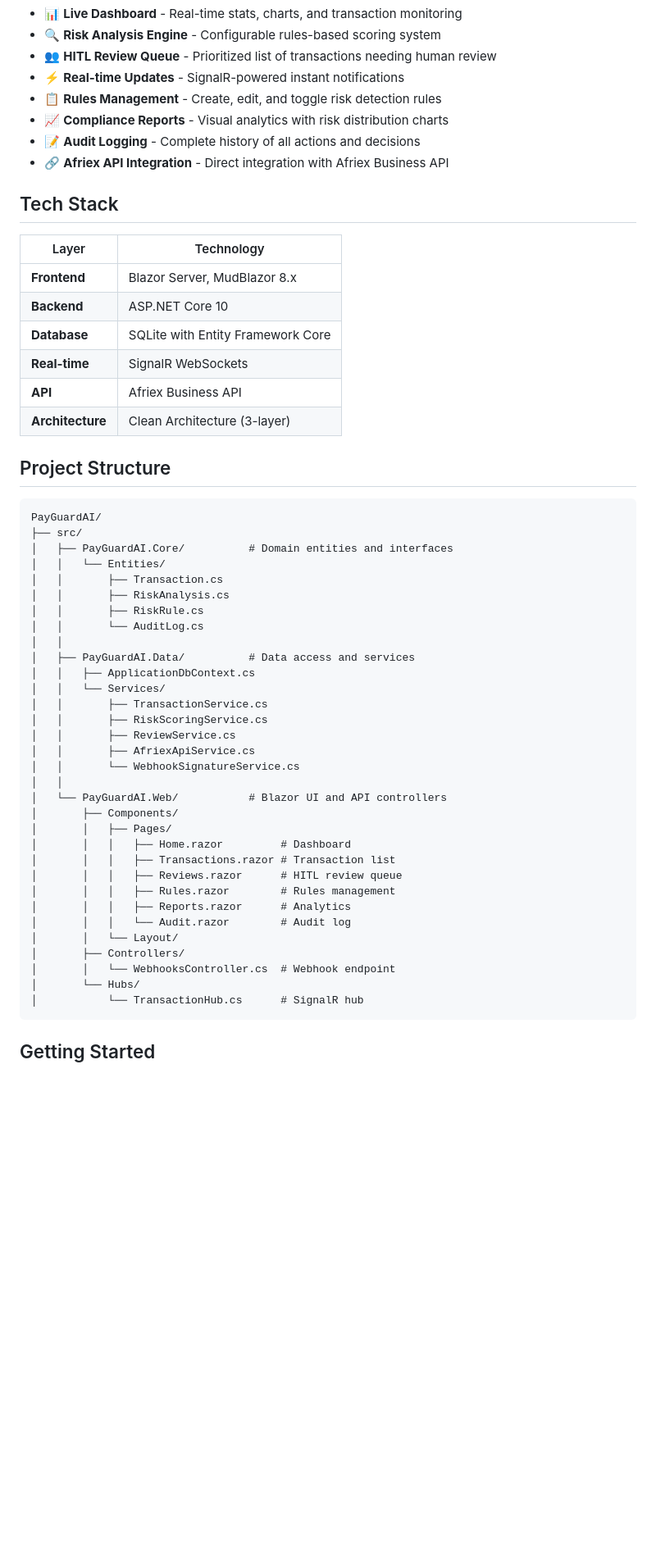
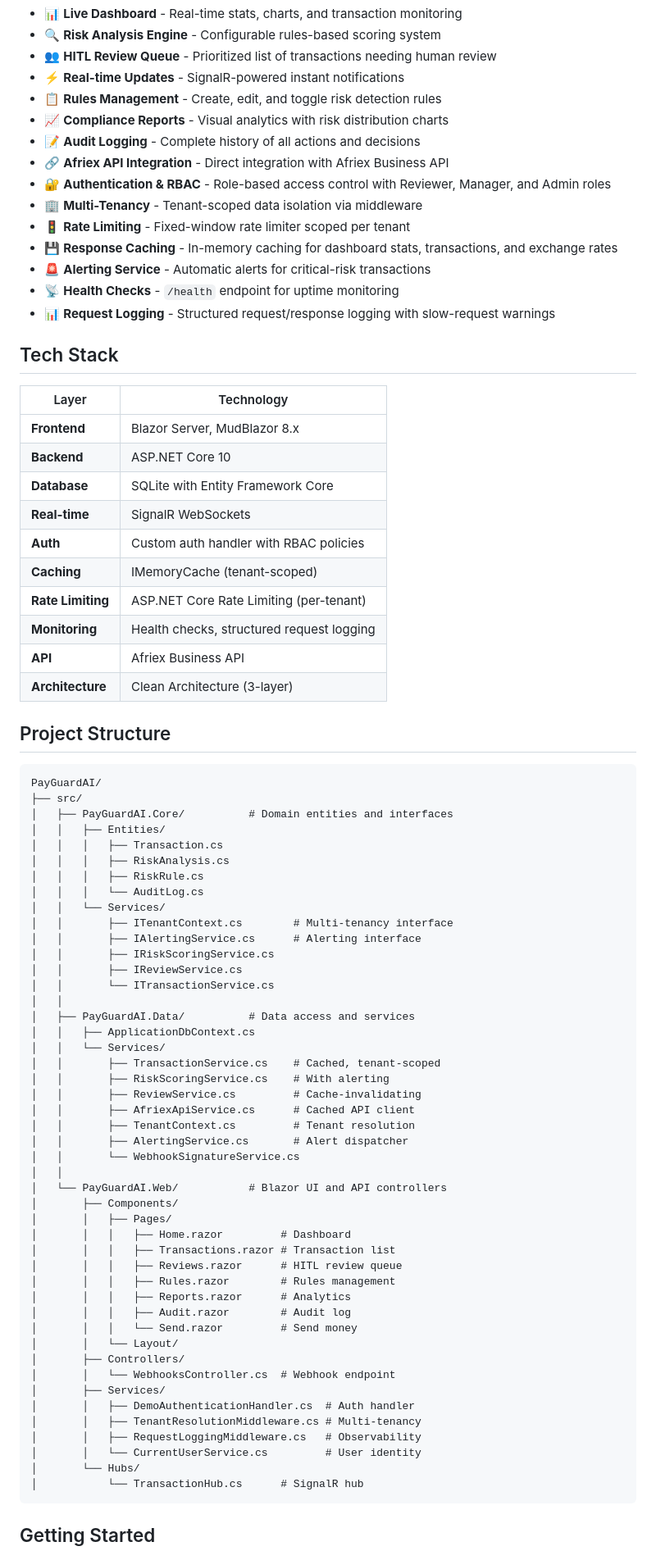
Before and after one commit to Karinateii/PayGuard-AI, a Markdown page: README.md, the part around one of its changes. Shown at 82% size. Drawn GitHub-style; blank space fills up the shorter version.

````diff
--- a/README.md
+++ b/README.md
@@ -37,6 +37,13 @@ PayGuard AI automates the first line of defense while keeping humans in control
 - 📈 **Compliance Reports** - Visual analytics with risk distribution charts
 - 📝 **Audit Logging** - Complete history of all actions and decisions
 - 🔗 **Afriex API Integration** - Direct integration with Afriex Business API
+- 🔐 **Authentication & RBAC** - Role-based access control with Reviewer, Manager, and Admin roles
+- 🏢 **Multi-Tenancy** - Tenant-scoped data isolation via middleware
+- 🚦 **Rate Limiting** - Fixed-window rate limiter scoped per tenant
+- 💾 **Response Caching** - In-memory caching for dashboard stats, transactions, and exchange rates
+- 🚨 **Alerting Service** - Automatic alerts for critical-risk transactions
+- 📡 **Health Checks** - `/health` endpoint for uptime monitoring
+- 📊 **Request Logging** - Structured request/response logging with slow-request warnings
 
 ## Tech Stack
 
@@ -46,6 +53,10 @@ PayGuard AI automates the first line of defense while keeping humans in control
 | **Backend** | ASP.NET Core 10 |
 | **Database** | SQLite with Entity Framework Core |
 | **Real-time** | SignalR WebSockets |
+| **Auth** | Custom auth handler with RBAC policies |
+| **Caching** | IMemoryCache (tenant-scoped) |
+| **Rate Limiting** | ASP.NET Core Rate Limiting (per-tenant) |
+| **Monitoring** | Health checks, structured request logging |
 | **API** | Afriex Business API |
 | **Architecture** | Clean Architecture (3-layer) |
 
@@ -55,19 +66,27 @@ PayGuard AI automates the first line of defense while keeping humans in control
 PayGuardAI/
 ├── src/
 │   ├── PayGuardAI.Core/          # Domain entities and interfaces
-│   │   └── Entities/
-│   │       ├── Transaction.cs
-│   │       ├── RiskAnalysis.cs
-│   │       ├── RiskRule.cs
-│   │       └── AuditLog.cs
+│   │   ├── Entities/
+│   │   │   ├── Transaction.cs
+│   │   │   ├── RiskAnalysis.cs
+│   │   │   ├── RiskRule.cs
+│   │   │   └── AuditLog.cs
+│   │   └── Services/
+│   │       ├── ITenantContext.cs        # Multi-tenancy interface
+│   │       ├── IAlertingService.cs      # Alerting interface
+│   │       ├── IRiskScoringService.cs
+│   │       ├── IReviewService.cs
+│   │       └── ITransactionService.cs
 │   │
 │   ├── PayGuardAI.Data/          # Data access and services
 │   │   ├── ApplicationDbContext.cs
 │   │   └── Services/
-│   │       ├── TransactionService.cs
-│   │       ├── RiskScoringService.cs
-│   │       ├── ReviewService.cs
-│   │       ├── AfriexApiService.cs
+│   │       ├── TransactionService.cs    # Cached, tenant-scoped
+│   │       ├── RiskScoringService.cs    # With alerting
+│   │       ├── ReviewService.cs         # Cache-invalidating
+│   │       ├── AfriexApiService.cs      # Cached API client
+│   │       ├── TenantContext.cs         # Tenant resolution
+│   │       ├── AlertingService.cs       # Alert dispatcher
 │   │       └── WebhookSignatureService.cs
 │   │
 │   └── PayGuardAI.Web/           # Blazor UI and API controllers
@@ -78,10 +97,16 @@ PayGuardAI/
 │       │   │   ├── Reviews.razor      # HITL review queue
 │       │   │   ├── Rules.razor        # Rules management
 │       │   │   ├── Reports.razor      # Analytics
-│       │   │   └── Audit.razor        # Audit log
+│       │   │   ├── Audit.razor        # Audit log
+│       │   │   └── Send.razor         # Send money
 │       │   └── Layout/
 │       ├── Controllers/
 │       │   └── WebhooksController.cs  # Webhook endpoint
+│       ├── Services/
+│       │   ├── DemoAuthenticationHandler.cs  # Auth handler
+│       │   ├── TenantResolutionMiddleware.cs # Multi-tenancy
+│       │   ├── RequestLoggingMiddleware.cs   # Observability
+│       │   └── CurrentUserService.cs         # User identity
 │       └── Hubs/
 │           └── TransactionHub.cs      # SignalR hub
 ```
````
Also changed, not shown: other parts of README.md (+48 -0 lines).
